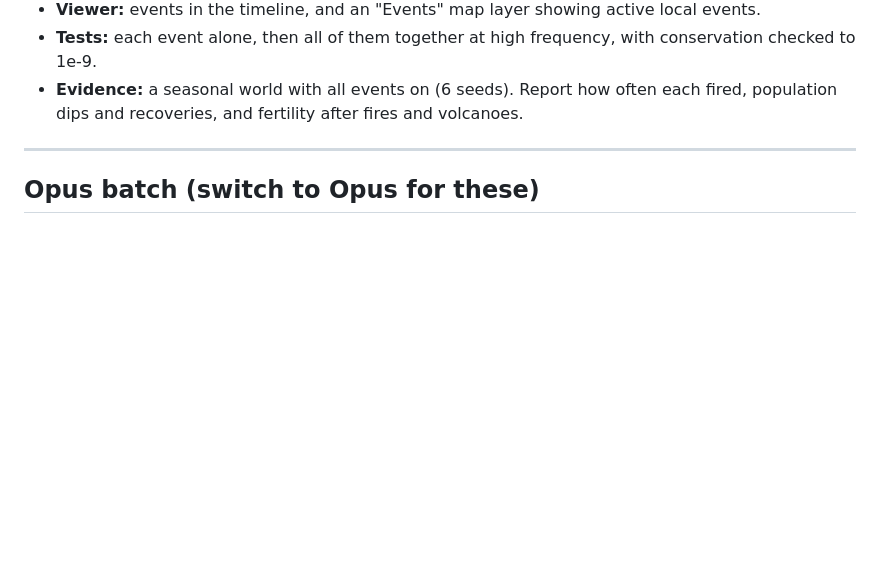
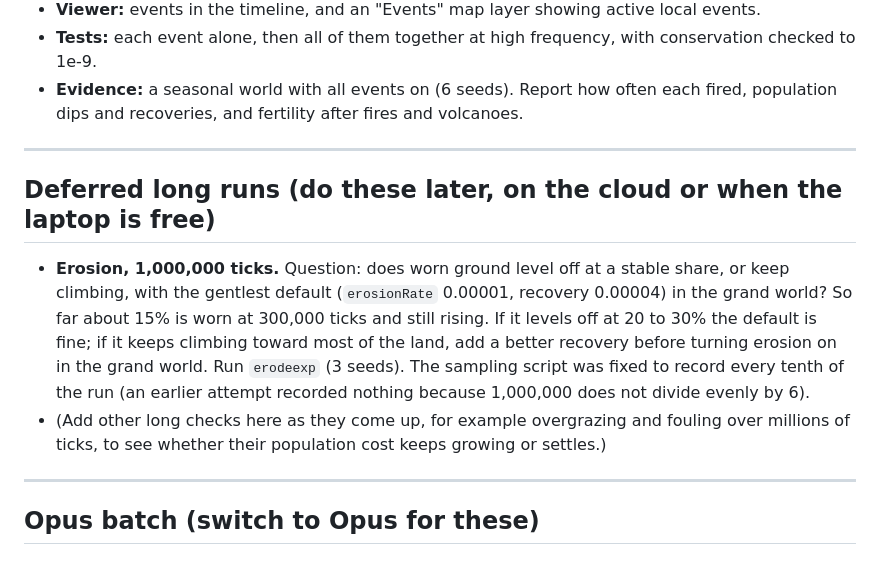
Before and after one commit to ge0ffr3y/evolution-sim, a Markdown page: docs/plans/phase-8e-ecology.md, the part around the change. GitHub-like rendering; blank space fills up the shorter version.

Commit message:
Plan: note the deferred million-tick erosion check
Co-Authored-By: Claude Sonnet 5.5 <noreply@anthropic.com>

```diff
--- a/docs/plans/phase-8e-ecology.md
+++ b/docs/plans/phase-8e-ecology.md
@@ -175,6 +175,13 @@ Replace the one-catastrophe-at-a-time system with an event engine. Keep the old
 
 ---
 
+## Deferred long runs (do these later, on the cloud or when the laptop is free)
+
+- **Erosion, 1,000,000 ticks.** Question: does worn ground level off at a stable share, or keep climbing, with the gentlest default (`erosionRate` 0.00001, recovery 0.00004) in the grand world? So far about 15% is worn at 300,000 ticks and still rising. If it levels off at 20 to 30% the default is fine; if it keeps climbing toward most of the land, add a better recovery before turning erosion on in the grand world. Run `erodeexp` (3 seeds). The sampling script was fixed to record every tenth of the run (an earlier attempt recorded nothing because 1,000,000 does not divide evenly by 6).
+- (Add other long checks here as they come up, for example overgrazing and fouling over millions of ticks, to see whether their population cost keeps growing or settles.)
+
+---
+
 ## Opus batch (switch to Opus for these)
 
 ### O1. Nutrients travel through food (owner's notes 2d, 6 and 7a)
```
